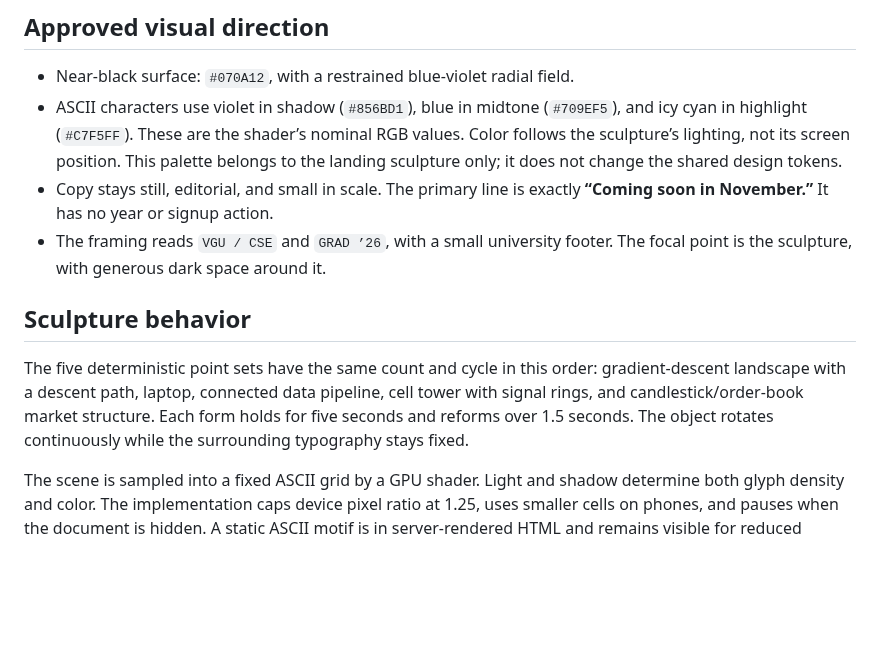
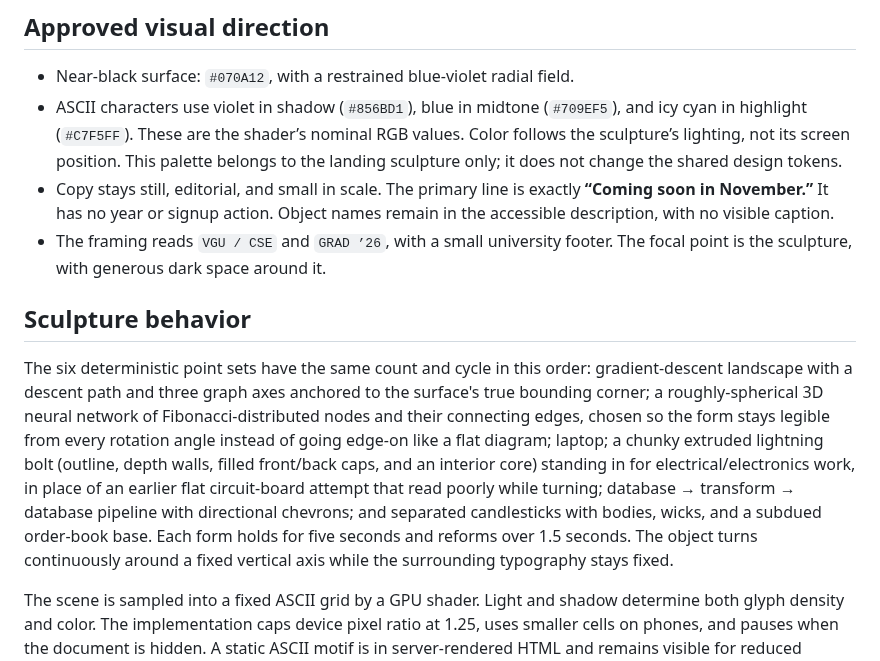
Before and after one commit to fuisl/vgu-graduation, a Markdown page: docs/design/landing.md, the part around the change. Drawn GitHub-style; blank space fills up the shorter version.

Commit message:
fix: rendering 3D object

```diff
--- a/docs/design/landing.md
+++ b/docs/design/landing.md
@@ -6,12 +6,12 @@ The public root route is a quiet teaser for the November ceremony. It is the one
 
 - Near-black surface: `#070A12`, with a restrained blue-violet radial field.
 - ASCII characters use violet in shadow (`#856BD1`), blue in midtone (`#709EF5`), and icy cyan in highlight (`#C7F5FF`). These are the shader’s nominal RGB values. Color follows the sculpture’s lighting, not its screen position. This palette belongs to the landing sculpture only; it does not change the shared design tokens.
-- Copy stays still, editorial, and small in scale. The primary line is exactly **“Coming soon in November.”** It has no year or signup action.
+- Copy stays still, editorial, and small in scale. The primary line is exactly **“Coming soon in November.”** It has no year or signup action. Object names remain in the accessible description, with no visible caption.
 - The framing reads `VGU / CSE` and `GRAD ’26`, with a small university footer. The focal point is the sculpture, with generous dark space around it.
 
 ## Sculpture behavior
 
-The five deterministic point sets have the same count and cycle in this order: gradient-descent landscape with a descent path, laptop, connected data pipeline, cell tower with signal rings, and candlestick/order-book market structure. Each form holds for five seconds and reforms over 1.5 seconds. The object rotates continuously while the surrounding typography stays fixed.
+The six deterministic point sets have the same count and cycle in this order: gradient-descent landscape with a descent path and three graph axes anchored to the surface's true bounding corner; a roughly-spherical 3D neural network of Fibonacci-distributed nodes and their connecting edges, chosen so the form stays legible from every rotation angle instead of going edge-on like a flat diagram; laptop; a chunky extruded lightning bolt (outline, depth walls, filled front/back caps, and an interior core) standing in for electrical/electronics work, in place of an earlier flat circuit-board attempt that read poorly while turning; database → transform → database pipeline with directional chevrons; and separated candlesticks with bodies, wicks, and a subdued order-book base. Each form holds for five seconds and reforms over 1.5 seconds. The object turns continuously around a fixed vertical axis while the surrounding typography stays fixed.
 
 The scene is sampled into a fixed ASCII grid by a GPU shader. Light and shadow determine both glyph density and color. The implementation caps device pixel ratio at 1.25, uses smaller cells on phones, and pauses when the document is hidden. A static ASCII motif is in server-rendered HTML and remains visible for reduced motion, missing WebGL, render errors, or context loss.
 
```
Also changed, not shown: vgu-logo.png (added), 4 other files.
